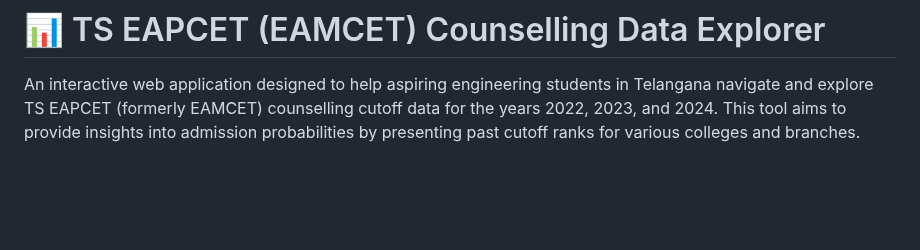
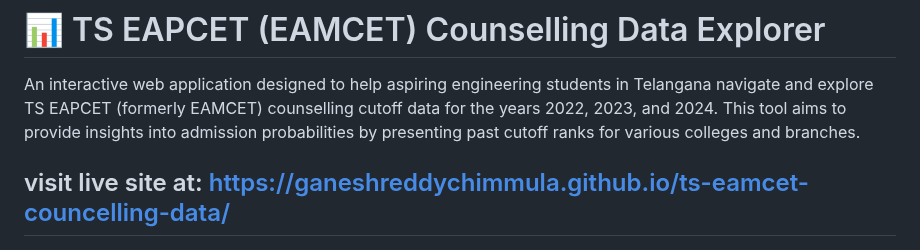
Before and after one commit to ganeshreddychimmula/ts-eamcet-councelling-data, a Markdown page: readme.md, the part around the change. GitHub-like rendering; blank space fills up the shorter version.

```diff
--- a/readme.md
+++ b/readme.md
@@ -1,6 +1,8 @@
 # 📊 TS EAPCET (EAMCET) Counselling Data Explorer
 
 An interactive web application designed to help aspiring engineering students in Telangana navigate and explore TS EAPCET (formerly EAMCET) counselling cutoff data for the years 2022, 2023, and 2024. This tool aims to provide insights into admission probabilities by presenting past cutoff ranks for various colleges and branches.
+
+## visit live site at: https://ganeshreddychimmula.github.io/ts-eamcet-councelling-data/
 
 ![](./screenshots/Screenshot%20(118).png)
 
```
